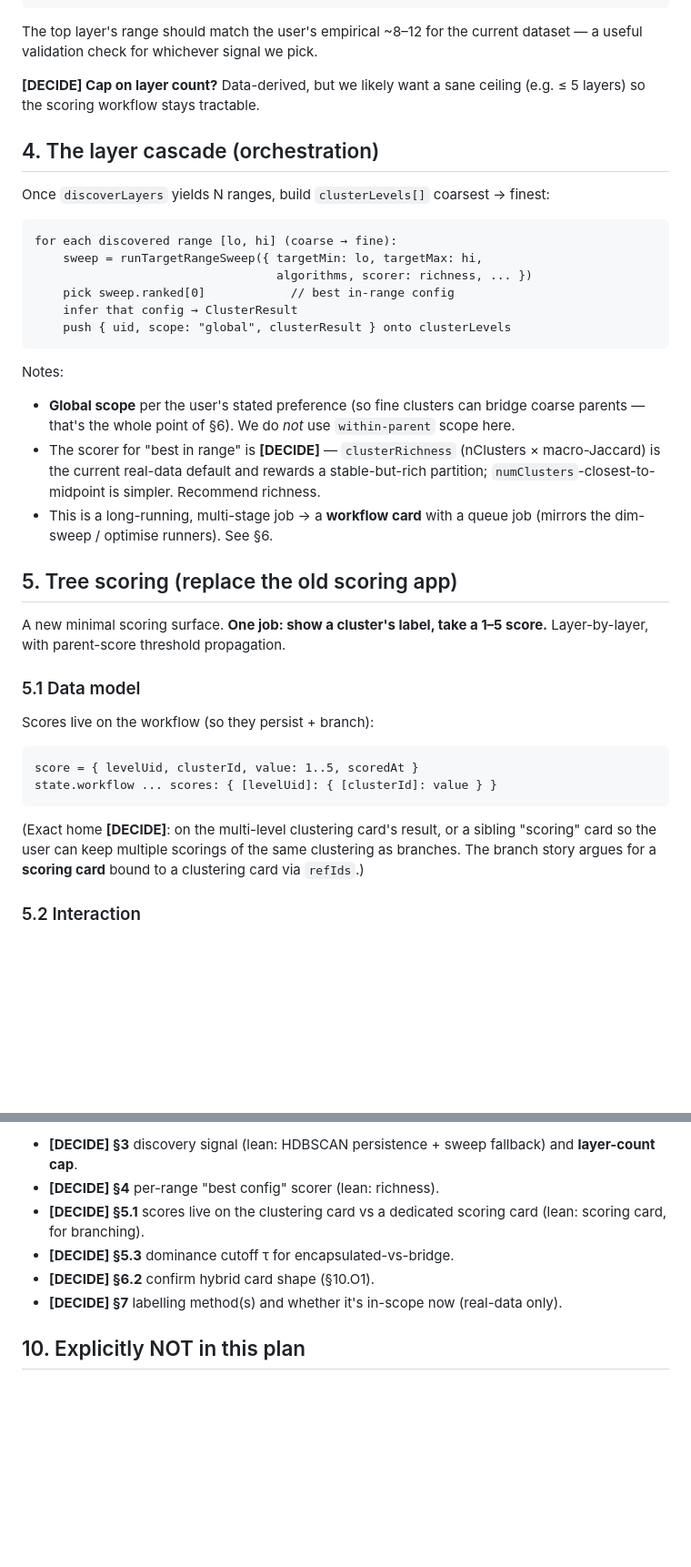
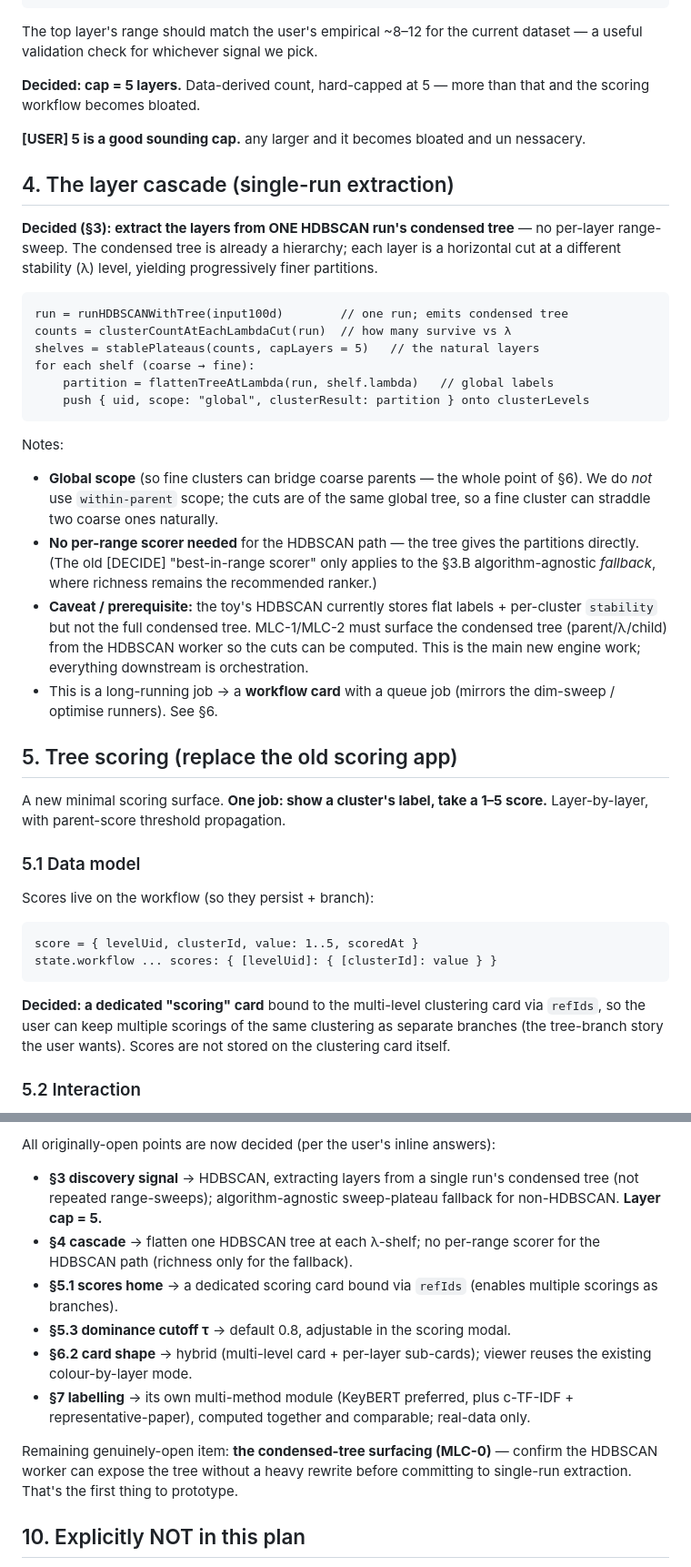
Before and after one commit to msinclair-sudo/network_toy, a Markdown page: doc/multi-level-clustering-plan.md, 2 parts joined by grey strips. Shown at 91% size. Drawn GitHub-style; blank space fills up the shorter version.

````diff
--- a/doc/multi-level-clustering-plan.md
+++ b/doc/multi-level-clustering-plan.md
@@ -127,33 +150,44 @@ discoverLayers(input100d, opts) → [
 The top layer's range should match the user's empirical ~8–12 for the
 current dataset — a useful validation check for whichever signal we pick.
 
-**[DECIDE] Cap on layer count?** Data-derived, but we likely want a sane
-ceiling (e.g. ≤ 5 layers) so the scoring workflow stays tractable.
+**Decided: cap = 5 layers.** Data-derived count, hard-capped at 5 — more
+than that and the scoring workflow becomes bloated.
 
-## 4. The layer cascade (orchestration)
+**[USER] 5 is a good sounding cap.** any larger and it becomes bloated and un nessacery.
 
-Once `discoverLayers` yields N ranges, build `clusterLevels[]` coarsest
-→ finest:
+## 4. The layer cascade (single-run extraction)
+
+**Decided (§3): extract the layers from ONE HDBSCAN run's condensed
+tree** — no per-layer range-sweep. The condensed tree is already a
+hierarchy; each layer is a horizontal cut at a different stability (λ)
+level, yielding progressively finer partitions.
 
 ```
-for each discovered range [lo, hi] (coarse → fine):
-    sweep = runTargetRangeSweep({ targetMin: lo, targetMax: hi,
-                                  algorithms, scorer: richness, ... })
-    pick sweep.ranked[0]            // best in-range config
-    infer that config → ClusterResult
-    push { uid, scope: "global", clusterResult } onto clusterLevels
+run = runHDBSCANWithTree(input100d)        // one run; emits condensed tree
+counts = clusterCountAtEachLambdaCut(run)  // how many survive vs λ
+shelves = stablePlateaus(counts, capLayers = 5)   // the natural layers
+for each shelf (coarse → fine):
+    partition = flattenTreeAtLambda(run, shelf.lambda)   // global labels
+    push { uid, scope: "global", clusterResult: partition } onto clusterLevels
 ```
 
 Notes:
-- **Global scope** per the user's stated preference (so fine clusters
-  can bridge coarse parents — that's the whole point of §6). We do *not*
-  use `within-parent` scope here.
-- The scorer for "best in range" is **[DECIDE]** — `clusterRichness`
-  (nClusters × macro-Jaccard) is the current real-data default and
-  rewards a stable-but-rich partition; `numClusters`-closest-to-midpoint
-  is simpler. Recommend richness.
-- This is a long-running, multi-stage job → a **workflow card** with a
-  queue job (mirrors the dim-sweep / optimise runners). See §6.
+
+- **Global scope** (so fine clusters can bridge coarse parents — the
+  whole point of §6). We do *not* use `within-parent` scope; the cuts are
+  of the same global tree, so a fine cluster can straddle two coarse
+  ones naturally.
+- **No per-range scorer needed** for the HDBSCAN path — the tree gives
+  the partitions directly. (The old [DECIDE] "best-in-range scorer" only
+  applies to the §3.B algorithm-agnostic *fallback*, where richness
+  remains the recommended ranker.)
+- **Caveat / prerequisite:** the toy's HDBSCAN currently stores flat
+  labels + per-cluster `stability` but not the full condensed tree.
+  MLC-1/MLC-2 must surface the condensed tree (parent/λ/child) from the
+  HDBSCAN worker so the cuts can be computed. This is the main new
+  engine work; everything downstream is orchestration.
+- This is a long-running job → a **workflow card** with a queue job
+  (mirrors the dim-sweep / optimise runners). See §6.
 
 ## 5. Tree scoring (replace the old scoring app)
 
@@ -169,10 +203,10 @@ score = { levelUid, clusterId, value: 1..5, scoredAt }
 state.workflow ... scores: { [levelUid]: { [clusterId]: value } }
 ```
 
-(Exact home **[DECIDE]**: on the multi-level clustering card's result,
-or a sibling "scoring" card so the user can keep multiple scorings of the
-same clustering as branches. The branch story argues for a **scoring
-card** bound to a clustering card via `refIds`.)
+**Decided: a dedicated "scoring" card** bound to the multi-level
+clustering card via `refIds`, so the user can keep multiple scorings of
+the same clustering as separate branches (the tree-branch story the user
+wants). Scores are not stored on the clustering card itself.
 
 ### 5.2 Interaction
 
@@ -282,13 +349,26 @@ Dependencies: MLC-1 → MLC-2 → {MLC-3, MLC-5}; MLC-4 feeds MLC-5's labels
 
-- **[DECIDE] §3** discovery signal (lean: HDBSCAN persistence + sweep
-  fallback) and **layer-count cap**.
-- **[DECIDE] §4** per-range "best config" scorer (lean: richness).
-- **[DECIDE] §5.1** scores live on the clustering card vs a dedicated
-  scoring card (lean: scoring card, for branching).
-- **[DECIDE] §5.3** dominance cutoff τ for encapsulated-vs-bridge.
-- **[DECIDE] §6.2** confirm hybrid card shape (§10.O1).
-- **[DECIDE] §7** labelling method(s) and whether it's in-scope now
-  (real-data only).
+All originally-open points are now decided (per the user's inline
+answers):
+
+- **§3 discovery signal** → HDBSCAN, extracting layers from a single
+  run's condensed tree (not repeated range-sweeps); algorithm-agnostic
+  sweep-plateau fallback for non-HDBSCAN. **Layer cap = 5.**
+- **§4 cascade** → flatten one HDBSCAN tree at each λ-shelf; no per-range
+  scorer for the HDBSCAN path (richness only for the fallback).
+- **§5.1 scores home** → a dedicated scoring card bound via `refIds`
+  (enables multiple scorings as branches).
+- **§5.3 dominance cutoff τ** → default 0.8, adjustable in the scoring
+  modal.
+- **§6.2 card shape** → hybrid (multi-level card + per-layer sub-cards);
+  viewer reuses the existing colour-by-layer mode.
+- **§7 labelling** → its own multi-method module (KeyBERT preferred,
+  plus c-TF-IDF + representative-paper), computed together and
+  comparable; real-data only.
+
+Remaining genuinely-open item: **the condensed-tree surfacing (MLC-0)** —
+confirm the HDBSCAN worker can expose the tree without a heavy rewrite
+before committing to single-run extraction. That's the first thing to
+prototype.
 
 ## 10. Explicitly NOT in this plan
 
````
Also changed, not shown: other parts of doc/multi-level-clustering-plan.md (+88 -32 lines).
